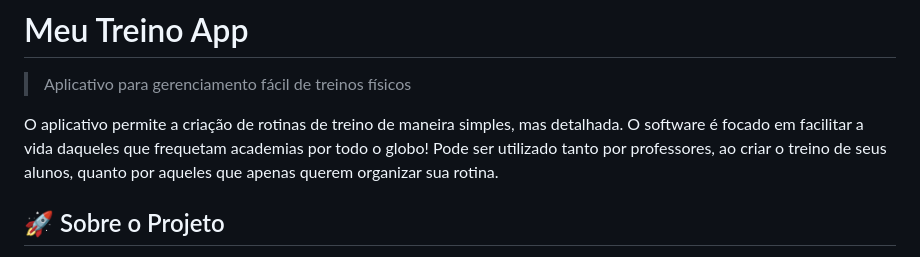
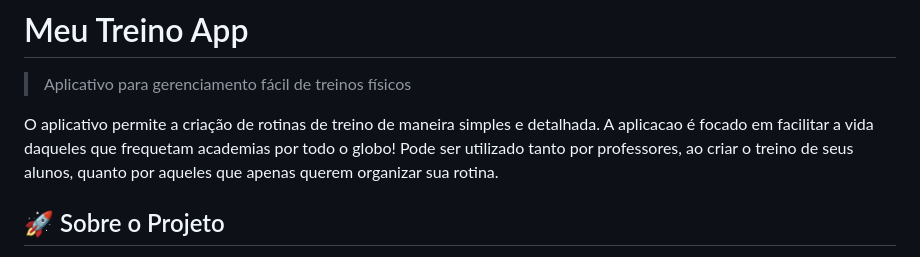
Before and after one commit to GabrielGalante1/tcc-meu-treino-app, a Markdown page: README.md, the part around the change. Drawn GitHub-style.

```diff
--- a/README.md
+++ b/README.md
@@ -2,8 +2,8 @@
 
 > Aplicativo para gerenciamento fácil de treinos físicos
 
-O aplicativo permite a criação de rotinas de treino de maneira simples, mas detalhada.
-O software é focado em facilitar a vida daqueles que frequetam academias por todo o globo!
+O aplicativo permite a criação de rotinas de treino de maneira simples e detalhada.
+A aplicacao é focado em facilitar a vida daqueles que frequetam academias por todo o globo!
 Pode ser utilizado tanto por professores, ao criar o treino de seus alunos, quanto por aqueles que apenas querem organizar sua rotina.
 
 ## 🚀 Sobre o Projeto
```
